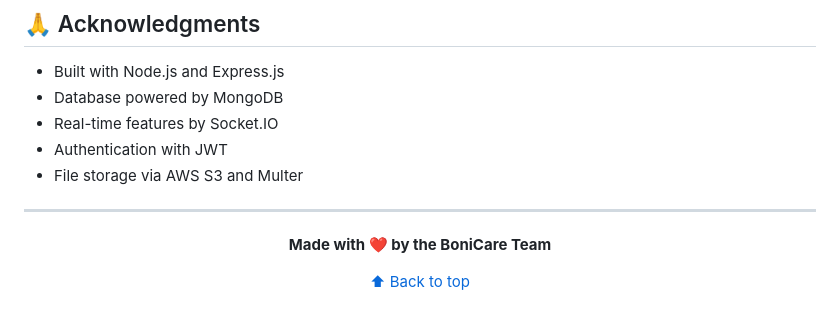
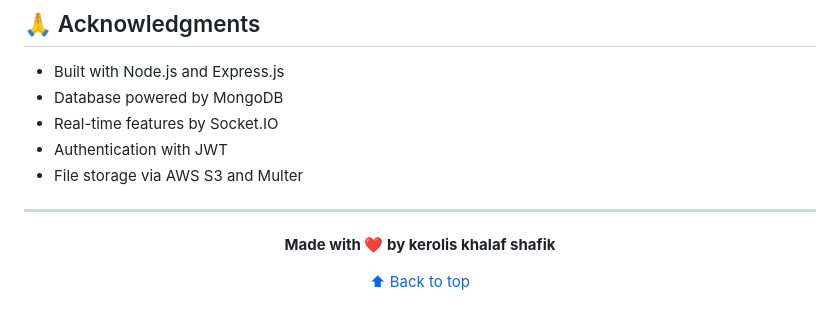
Before and after one commit to KerolisKhalaf/orthopedic-platform-BoniCare-, a Markdown page: README.md, the part around the change. Rendered like a GitHub page.

Commit message:
chore: update author credit in README.md

```diff
--- a/README.md
+++ b/README.md
@@ -1265,7 +1265,7 @@ This project is distributed under the **ISC License**. See the [LICENSE](LICENSE
 
 <div align="center">
 
-**Made with ❤️ by the BoniCare Team**
+**Made with ❤️ by kerolis khalaf shafik**
 
 [⬆ Back to top](#-bonicare-orthopedic-platform)
 
```
